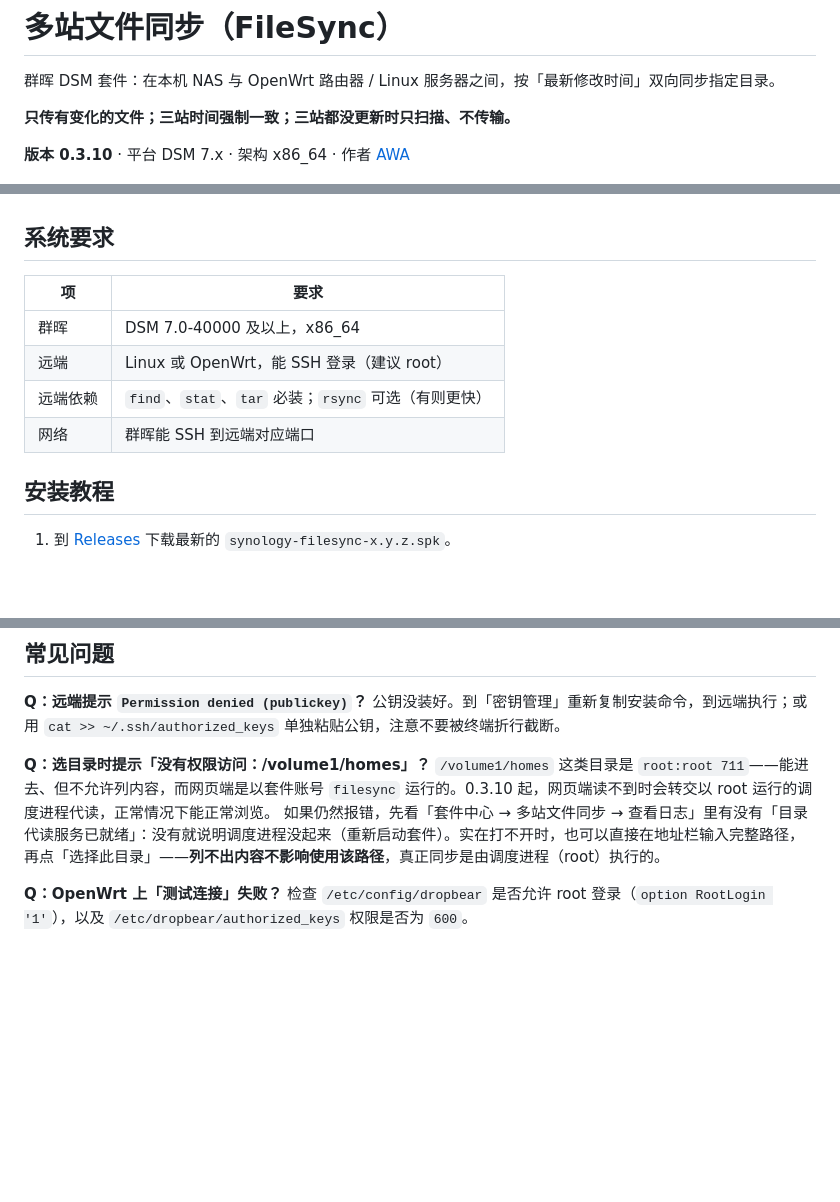
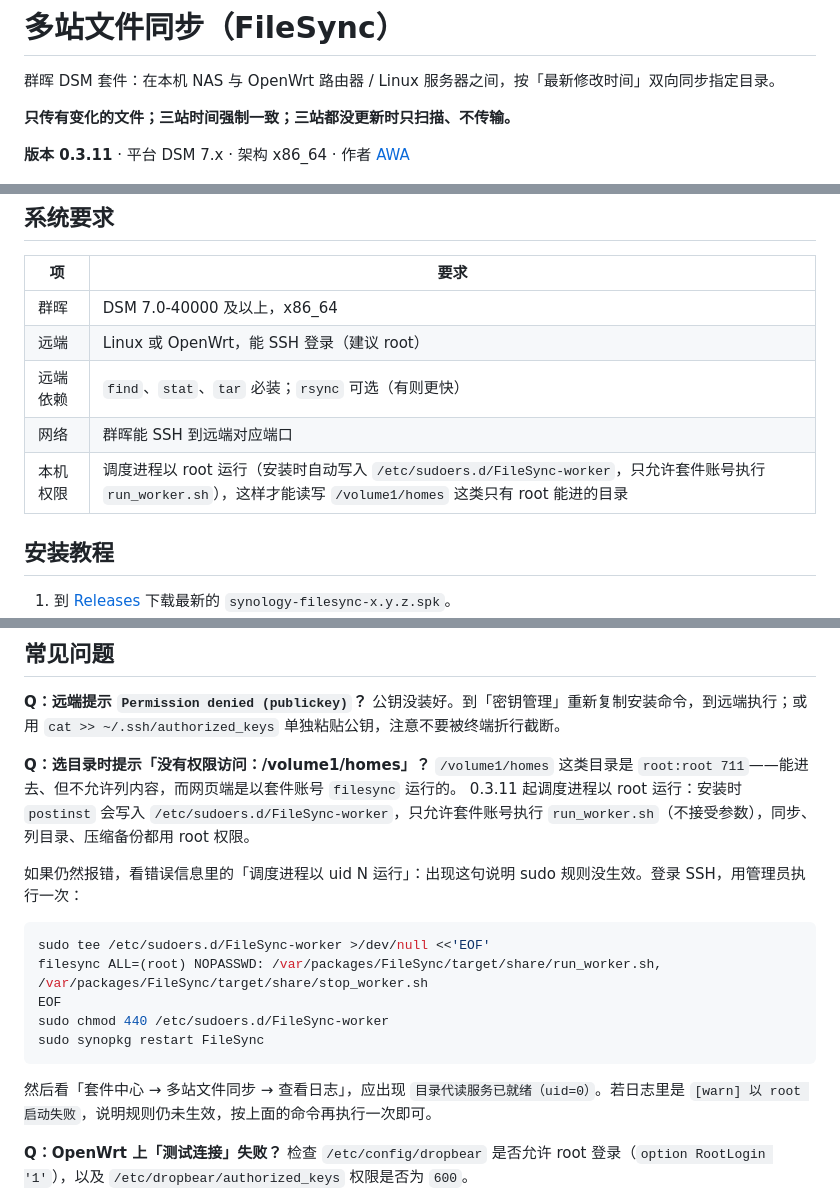
Before and after one commit to awahello/synology-filesync, a Markdown page: README.md, 3 parts joined by grey strips. GitHub-like rendering; blank space fills up the shorter version.

````diff
--- a/README.md
+++ b/README.md
@@ -4,7 +4,7 @@
 
 **只传有变化的文件；三站时间强制一致；三站都没更新时只扫描、不传输。**
 
-**版本 0.3.10** · 平台 DSM 7.x · 架构 x86_64 · 作者 [AWA](https://www.akkdiy.cn)
+**版本 0.3.11** · 平台 DSM 7.x · 架构 x86_64 · 作者 [AWA](https://www.akkdiy.cn)
 
 ![界面截图](docs/screenshots/main.png)
 
@@ -49,6 +49,7 @@ FileSync 的做法是：**套件只装在 B（群晖）上，B 作为中转站**
 | 远端 | Linux 或 OpenWrt，能 SSH 登录（建议 root） |
 | 远端依赖 | `find`、`stat`、`tar` 必装；`rsync` 可选（有则更快） |
 | 网络 | 群晖能 SSH 到远端对应端口 |
+| 本机权限 | 调度进程以 root 运行（安装时自动写入 `/etc/sudoers.d/FileSync-worker`，只允许套件账号执行 `run_worker.sh`），这样才能读写 `/volume1/homes` 这类只有 root 能进的目录 |
 
 ## 安装教程
 
@@ -195,8 +196,20 @@ FileSync 的做法是：**套件只装在 B（群晖）上，B 作为中转站**
 公钥没装好。到「密钥管理」重新复制安装命令，到远端执行；或用 `cat >> ~/.ssh/authorized_keys` 单独粘贴公钥，注意不要被终端折行截断。
 
 **Q：选目录时提示「没有权限访问：/volume1/homes」？**
-`/volume1/homes` 这类目录是 `root:root 711`——能进去、但不允许列内容，而网页端是以套件账号 `filesync` 运行的。0.3.10 起，网页端读不到时会转交以 root 运行的调度进程代读，正常情况下能正常浏览。
-如果仍然报错，先看「套件中心 → 多站文件同步 → 查看日志」里有没有「目录代读服务已就绪」：没有就说明调度进程没起来（重新启动套件）。实在打不开时，也可以直接在地址栏输入完整路径，再点「选择此目录」——**列不出内容不影响使用该路径**，真正同步是由调度进程（root）执行的。
+`/volume1/homes` 这类目录是 `root:root 711`——能进去、但不允许列内容，而网页端是以套件账号 `filesync` 运行的。
+0.3.11 起调度进程以 root 运行：安装时 `postinst` 会写入 `/etc/sudoers.d/FileSync-worker`，只允许套件账号执行 `run_worker.sh`（不接受参数），同步、列目录、压缩备份都用 root 权限。
+
+如果仍然报错，看错误信息里的「调度进程以 uid N 运行」：出现这句说明 sudo 规则没生效。登录 SSH，用管理员执行一次：
+
+```sh
+sudo tee /etc/sudoers.d/FileSync-worker >/dev/null <<'EOF'
+filesync ALL=(root) NOPASSWD: /var/packages/FileSync/target/share/run_worker.sh, /var/packages/FileSync/target/share/stop_worker.sh
+EOF
+sudo chmod 440 /etc/sudoers.d/FileSync-worker
+sudo synopkg restart FileSync
+```
+
+然后看「套件中心 → 多站文件同步 → 查看日志」，应出现 `目录代读服务已就绪（uid=0）`。若日志里是 `[warn] 以 root 启动失败`，说明规则仍未生效，按上面的命令再执行一次即可。
 
 **Q：OpenWrt 上「测试连接」失败？**
 检查 `/etc/config/dropbear` 是否允许 root 登录（`option RootLogin '1'`），以及 `/etc/dropbear/authorized_keys` 权限是否为 `600`。
````
Also changed, not shown: docs/screenshots/main.png, 12 other files.
